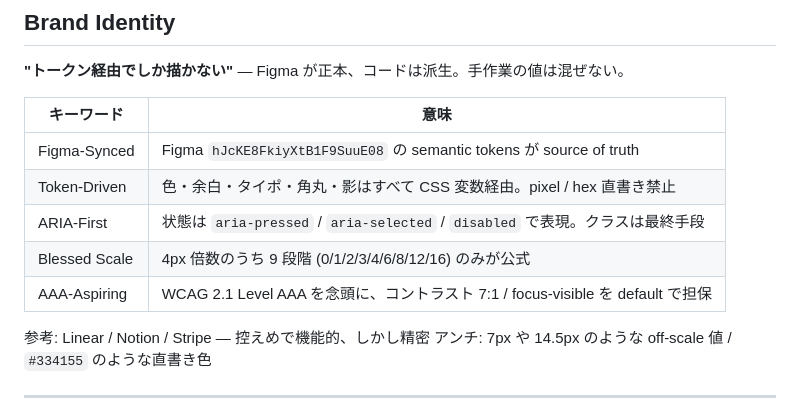
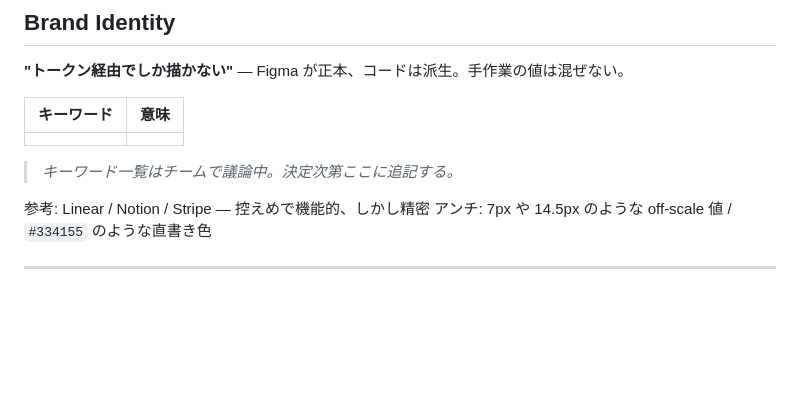
Before and after one commit to relay-development/relay-design-system, a Markdown page: DESIGN.md, the part around the change. GitHub-like rendering; blank space fills up the shorter version.

Commit message:
docs(design): Brand Identity のキーワード表を一旦空にする
5 つのキーワード (Figma-Synced / Token-Driven / ARIA-First / Blessed Scale /
AAA-Aspiring) は仮置きだったため空表 + TBD ノートに置き換え。チームで議論
してから埋める。

Co-Authored-By: Claude Opus 4.7 <noreply@anthropic.com>

```diff
--- a/DESIGN.md
+++ b/DESIGN.md
@@ -11,11 +11,9 @@
 
 | キーワード | 意味 |
 |---|---|
-| Figma-Synced | Figma `hJcKE8FkiyXtB1F9SuuE08` の semantic tokens が source of truth |
-| Token-Driven | 色・余白・タイポ・角丸・影はすべて CSS 変数経由。pixel / hex 直書き禁止 |
-| ARIA-First | 状態は `aria-pressed` / `aria-selected` / `disabled` で表現。クラスは最終手段 |
-| Blessed Scale | 4px 倍数のうち 9 段階 (0/1/2/3/4/6/8/12/16) のみが公式 |
-| AAA-Aspiring | WCAG 2.1 Level AAA を念頭に、コントラスト 7:1 / focus-visible を default で担保 |
+|  |  |
+
+> _キーワード一覧はチームで議論中。決定次第ここに追記する。_
 
 参考: Linear / Notion / Stripe — 控えめで機能的、しかし精密
 アンチ: 7px や 14.5px のような off-scale 値 / `#334155` のような直書き色
```
